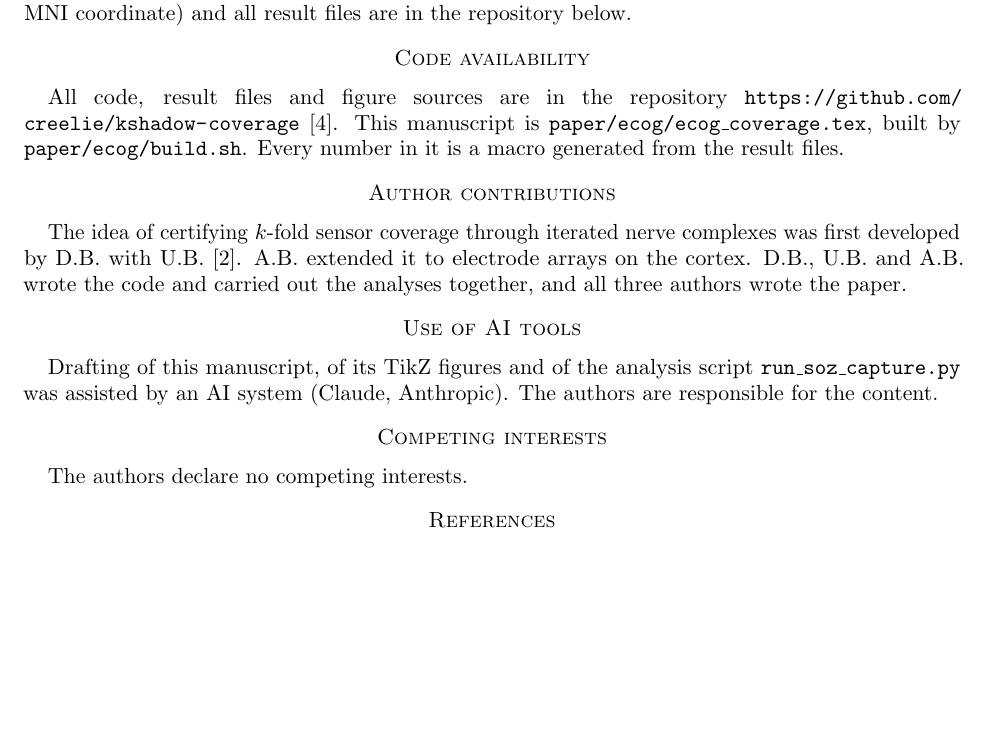
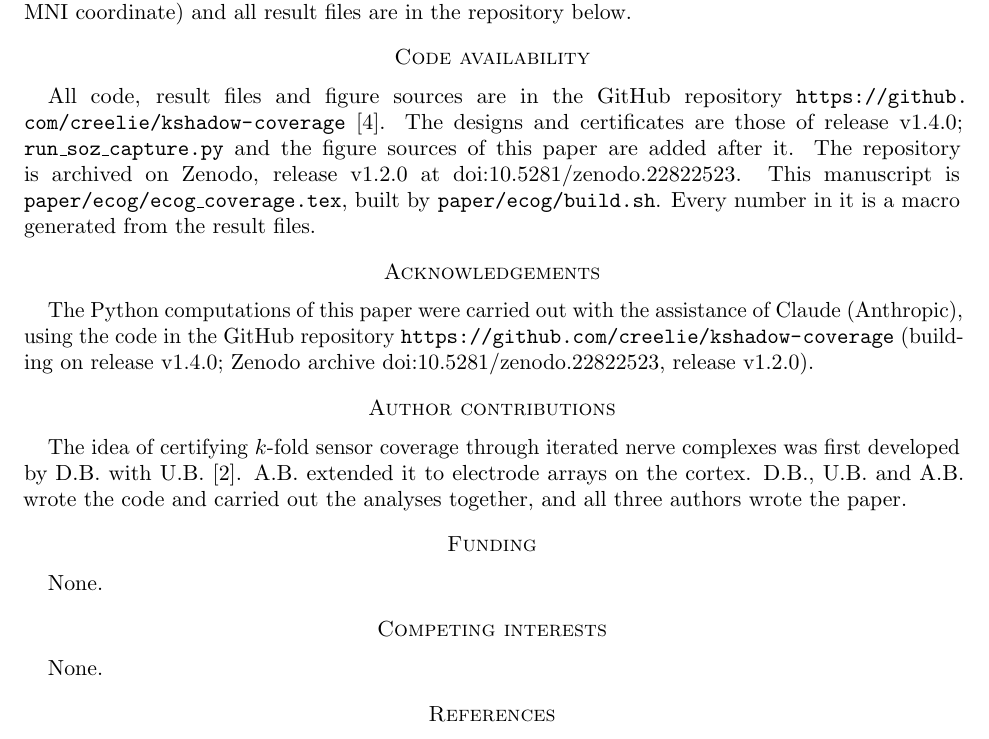
Before and after one commit to creelie/kshadow-coverage, a LaTeX paper (paper/ecog/ecog_coverage.tex): part of page 13 of 15, cut so that both start at the same text, the shorter picture padded with empty space. Compiled offline with pdfLaTeX.

Commit message:
Manuscript end matter: acknowledgement, funding, competing interests
Replace the AI-tools section with an acknowledgement that the Python
computations were carried out with Claude's assistance, naming the
GitHub repository, the release the designs come from (v1.4.0) and the
Zenodo archive (doi:10.5281/zenodo.22822523, release v1.2.0). The
release and DOI are macros at the top of the file so they can be
updated when the release carrying this paper is archived. Funding and
competing interests: none.

Co-Authored-By: Claude Opus 5.5 <noreply@anthropic.com>
Claude-Session: https://claude.ai/code/session_017z7FsAXacEmedtMdZgyYPM

```diff
--- a/paper/ecog/ecog_coverage.tex
+++ b/paper/ecog/ecog_coverage.tex
@@ -15,6 +15,13 @@
 \graphicspath{{figures/}}
 
 \input{numbers_ecog.tex}
+% The code release and its Zenodo archive, quoted in the Acknowledgements and
+% Code availability.  Update both when the release carrying this paper is
+% tagged and archived.
+\newcommand{\codeRepo}{\url{https://github.com/creelie/kshadow-coverage}}
+\newcommand{\codeRelease}{v1.4.0}
+\newcommand{\zenodoDOI}{10.5281/zenodo.22822523}
+\newcommand{\zenodoRelease}{v1.2.0}
 \input{tikz/data/fold_numbers.tex}
 
 \newtheorem{theorem}{Theorem}
@@ -752,11 +759,23 @@ below.
 
 \section*{Code availability}
 \begin{sloppypar}
-All code, result files and figure sources are in the repository
-\url{https://github.com/creelie/kshadow-coverage}~\cite{kshadowcode}. This
-manuscript is \texttt{paper/ecog/ecog\_coverage.tex}, built by
+All code, result files and figure sources are in the GitHub repository
+\codeRepo~\cite{kshadowcode}. The designs and certificates are those of
+release \codeRelease; \texttt{run\_soz\_capture.py} and the figure sources of
+this paper are added after it.
+The repository is archived on Zenodo, release \zenodoRelease{} at
+\href{https://doi.org/\zenodoDOI}{doi:\zenodoDOI}. This manuscript is
+\texttt{paper/ecog/ecog\_coverage.tex}, built by
 \texttt{paper/ecog/build.sh}. Every number in it is a macro generated from the
 result files.
+\end{sloppypar}
+
+\section*{Acknowledgements}
+\begin{sloppypar}
+The Python computations of this paper were carried out with the assistance of
+Claude (Anthropic), using the code in the GitHub repository
+\codeRepo{} (building on release \codeRelease; Zenodo archive
+\href{https://doi.org/\zenodoDOI}{doi:\zenodoDOI}, release \zenodoRelease).
 \end{sloppypar}
 
 \section*{Author contributions}
@@ -766,13 +785,11 @@ U.B.~\cite{BhattacharjeeBhattacharya2026}. A.B.\ extended it to electrode
 arrays on the cortex. D.B., U.B.\ and A.B.\ wrote the code and carried out
 the analyses together, and all three authors wrote the paper.
 
-\section*{Use of AI tools}
-Drafting of this manuscript, of its TikZ figures and of the analysis script
-\texttt{run\_soz\_capture.py} was assisted by an AI system (Claude, Anthropic).
-The authors are responsible for the content.
+\section*{Funding}
+None.
 
 \section*{Competing interests}
-The authors declare no competing interests.
+None.
 
 \bibliographystyle{amsplain}
 \bibliography{refs_ecog}
```
Also changed, not shown: paper/ecog/refs_ecog.bib (+1 -0 lines), 1 other file.
